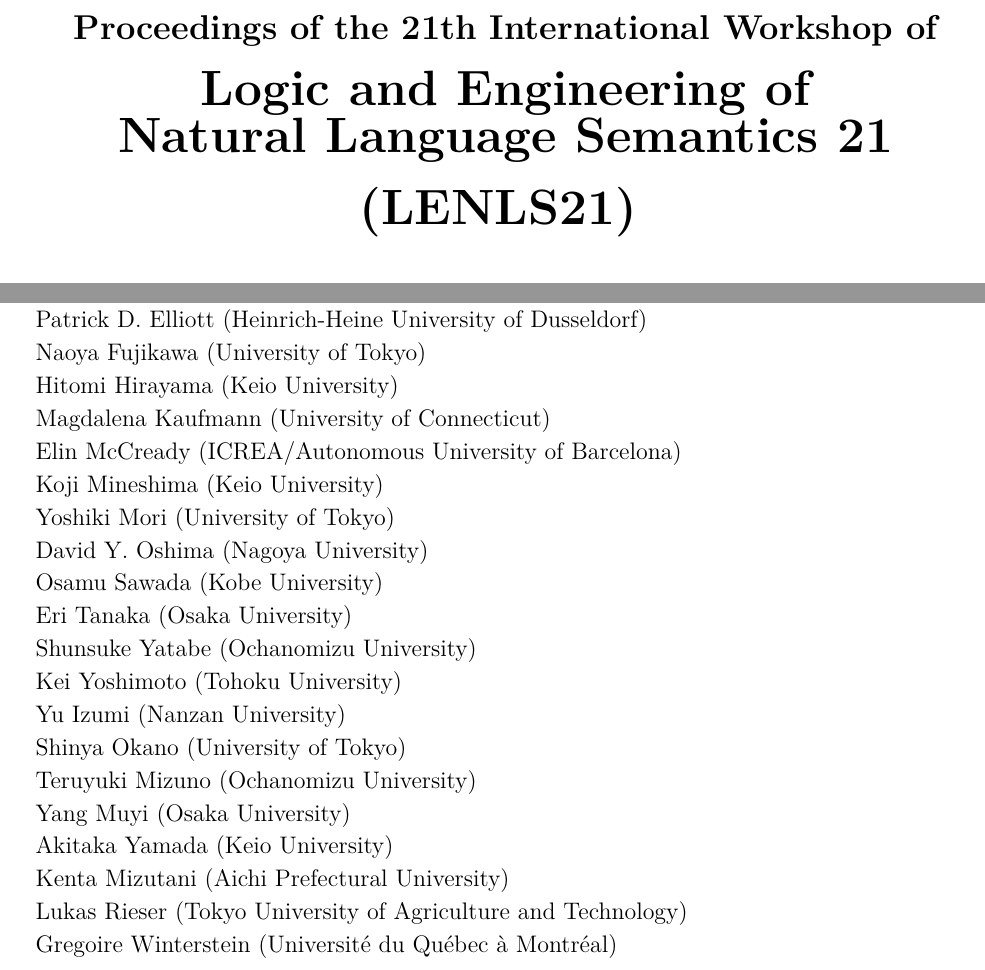
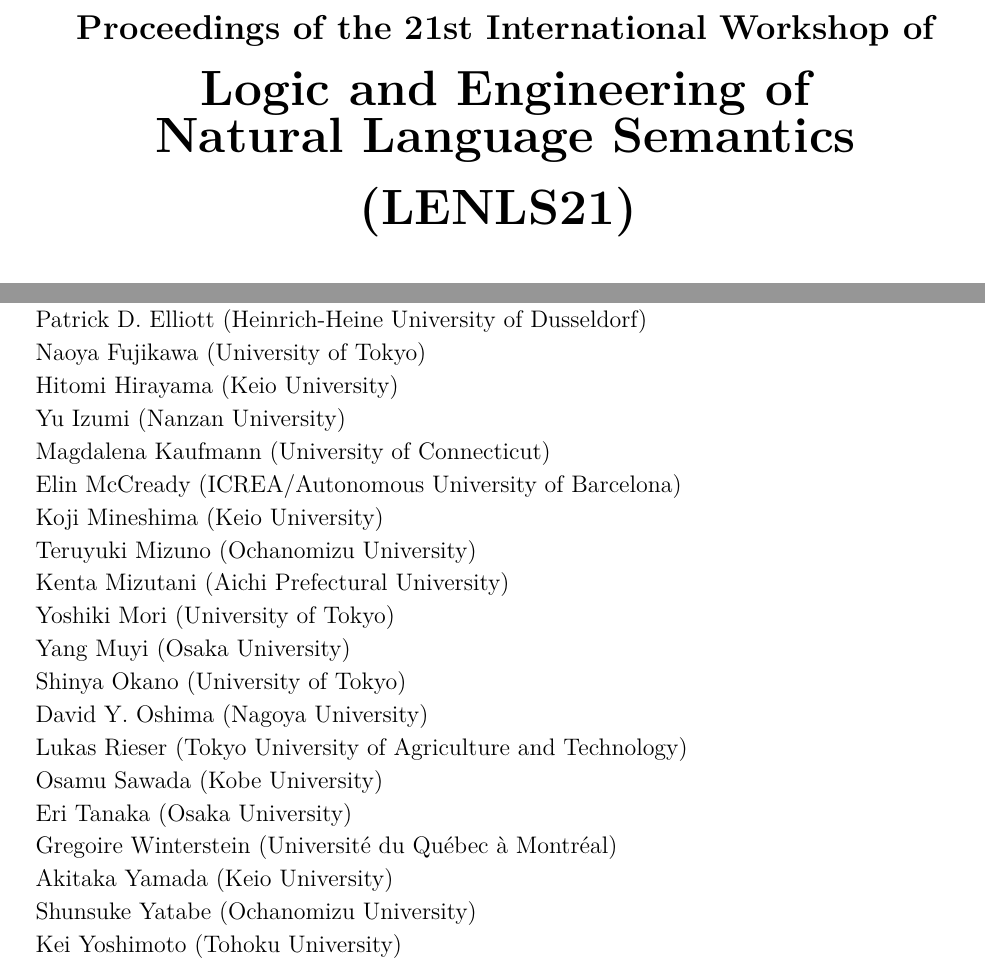
Before and after one commit to lenls/lenls.github.io, a LaTeX document (lenls21/LENLS21.tex): two parts of pages 1 and 4 of 8, joined at a grey line, cut so that both start at the same text. Compiled offline with LuaLaTeX.

Commit message:
Revise Online proceedings

```diff
--- a/lenls21/LENLS21.tex
+++ b/lenls21/LENLS21.tex
@@ -18,13 +18,13 @@
 \begin{center}
 
 \begin{Large}
-{\bf Proceedings of the 21th International Workshop of}
+{\bf Proceedings of the 21st International Workshop of}
 \end{Large}
 \\
 \begin{huge}
 {\bf Logic and Engineering of \\
 % \\
-Natural Language Semantics 21}
+Natural Language Semantics}
 \end{huge}
 \\\ \\
 \begin{huge}
@@ -118,23 +117,23 @@
 Patrick D. Elliott (Heinrich-Heine University of Dusseldorf) \\
 Naoya Fujikawa (University of Tokyo) \\
 Hitomi Hirayama (Keio University) \\
+Yu Izumi (Nanzan University) \\
 Magdalena Kaufmann (University of Connecticut) \\
 Elin McCready (ICREA/Autonomous University of Barcelona) \\
 Koji Mineshima (Keio University) \\
+Teruyuki Mizuno (Ochanomizu University) \\
+Kenta Mizutani (Aichi Prefectural University) \\
 Yoshiki Mori (University of Tokyo) \\
+Yang Muyi (Osaka University) \\
+Shinya Okano (University of Tokyo) \\
 David Y. Oshima (Nagoya University) \\
+Lukas Rieser (Tokyo University of Agriculture and Technology) \\
 Osamu Sawada (Kobe University) \\
 Eri Tanaka (Osaka University) \\
+Gregoire Winterstein (Université du Québec à Montréal) \\
+Akitaka Yamada (Keio University) \\
 Shunsuke Yatabe (Ochanomizu University) \\
 Kei Yoshimoto (Tohoku University) \\
-Yu Izumi (Nanzan University) \\
-Shinya Okano (University of Tokyo) \\
-Teruyuki Mizuno (Ochanomizu University) \\
-Yang Muyi (Osaka University) \\
-Akitaka Yamada (Keio University) \\
-Kenta Mizutani (Aichi Prefectural University) \\
-Lukas Rieser (Tokyo University of Agriculture and Technology) \\
-Gregoire Winterstein (Université du Québec à Montréal) \\
 
 \end{tabular}
 \end{flushleft}
```
Also changed, not shown: lenls21/LENLS21.tex (1 more changed lines), 3 other files.
